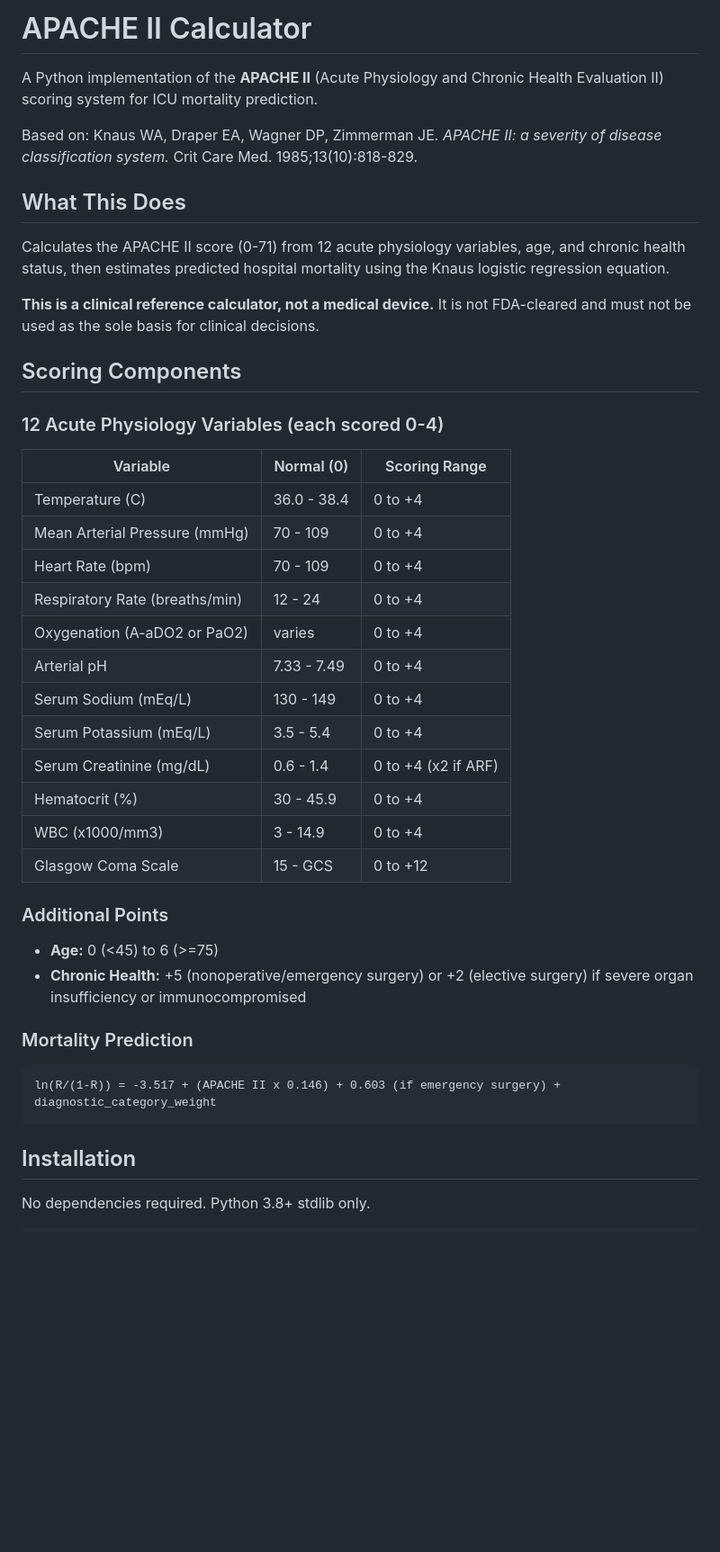
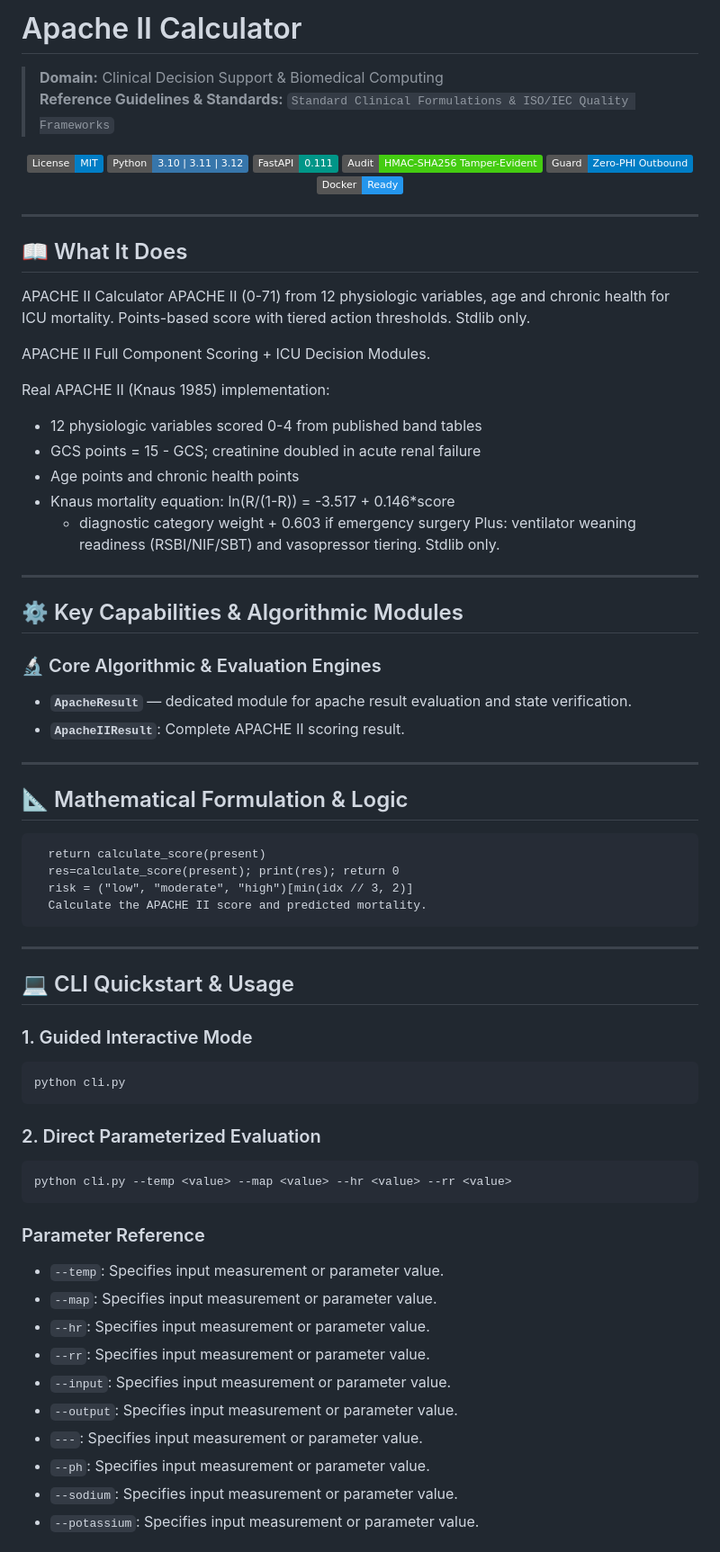
Before and after one commit to abusuraihsakhri/apache-ii-calculator, a Markdown page: README.md, the part around one of its changes. Shown at 90% size. Drawn GitHub-style; badges without logos; blank space fills up the shorter version.

Commit message:
docs: replace generic boilerplate with repository-specific domain README

````diff
--- a/README.md
+++ b/README.md
@@ -1,45 +1,81 @@
-# APACHE II Calculator
+# Apache II Calculator
 
-A Python implementation of the **APACHE II** (Acute Physiology and Chronic Health Evaluation II) scoring system for ICU mortality prediction.
+> **Domain:** Clinical Decision Support & Biomedical Computing
+> **Reference Guidelines & Standards:** `Standard Clinical Formulations & ISO/IEC Quality Frameworks`
 
-Based on: Knaus WA, Draper EA, Wagner DP, Zimmerman JE. *APACHE II: a severity of disease classification system.* Crit Care Med. 1985;13(10):818-829.
+<div align="center">
 
-## What This Does
+[![License: MIT](https://img.shields.io/badge/License-MIT-blue.svg)](LICENSE)
+![Python](https://img.shields.io/badge/Python-3.10%20%7C%203.11%20%7C%203.12-3776AB.svg?logo=python&logoColor=white)
+![FastAPI](https://img.shields.io/badge/FastAPI-0.111-009688.svg?logo=fastapi&logoColor=white)
+![Audit Trail](https://img.shields.io/badge/Audit-HMAC--SHA256_Tamper--Evident-brightgreen.svg)
+![Zero-PHI Guard](https://img.shields.io/badge/Guard-Zero--PHI_Outbound-blue.svg)
+![Docker](https://img.shields.io/badge/Docker-Ready-2496ED.svg?logo=docker&logoColor=white)
 
-Calculates the APACHE II score (0-71) from 12 acute physiology variables, age, and chronic health status, then estimates predicted hospital mortality using the Knaus logistic regression equation.
+</div>
 
-**This is a clinical reference calculator, not a medical device.** It is not FDA-cleared and must not be used as the sole basis for clinical decisions.
+---
 
-## Scoring Components
+## 📖 What It Does
 
-### 12 Acute Physiology Variables (each scored 0-4)
+APACHE II Calculator
+APACHE II (0-71) from 12 physiologic variables, age and chronic health for ICU mortality.
+Points-based score with tiered action thresholds. Stdlib only.
 
-| Variable | Normal (0) | Scoring Range |
-|---|---|---|
-| Temperature (C) | 36.0 - 38.4 | 0 to +4 |
-| Mean Arterial Pressure (mmHg) | 70 - 109 | 0 to +4 |
-| Heart Rate (bpm) | 70 - 109 | 0 to +4 |
-| Respiratory Rate (breaths/min) | 12 - 24 | 0 to +4 |
-| Oxygenation (A-aDO2 or PaO2) | varies | 0 to +4 |
-| Arterial pH | 7.33 - 7.49 | 0 to +4 |
-| Serum Sodium (mEq/L) | 130 - 149 | 0 to +4 |
-| Serum Potassium (mEq/L) | 3.5 - 5.4 | 0 to +4 |
-| Serum Creatinine (mg/dL) | 0.6 - 1.4 | 0 to +4 (x2 if ARF) |
-| Hematocrit (%) | 30 - 45.9 | 0 to +4 |
-| WBC (x1000/mm3) | 3 - 14.9 | 0 to +4 |
-| Glasgow Coma Scale | 15 - GCS | 0 to +12 |
+APACHE II Full Component Scoring + ICU Decision Modules.
 
-### Additional Points
+Real APACHE II (Knaus 1985) implementation:
+- 12 physiologic variables scored 0-4 from published band tables
+- GCS points = 15 - GCS; creatinine doubled in acute renal failure
+- Age points and chronic health points
+- Knaus mortality equation: ln(R/(1-R)) = -3.517 + 0.146*score
+  + diagnostic category weight + 0.603 if emergency surgery
+Plus: ventilator weaning readiness (RSBI/NIF/SBT) and vasopressor tiering.
+Stdlib only.
 
-- **Age:** 0 (<45) to 6 (>=75)
-- **Chronic Health:** +5 (nonoperative/emergency surgery) or +2 (elective surgery) if severe organ insufficiency or immunocompromised
+---
 
-### Mortality Prediction
+## ⚙️ Key Capabilities & Algorithmic Modules
 
-```
-ln(R/(1-R)) = -3.517 + (APACHE II x 0.146) + 0.603 (if emergency surgery) + diagnostic_category_weight
+### 🔬 Core Algorithmic & Evaluation Engines
+
+- **`ApacheResult`** — dedicated module for apache result evaluation and state verification.
+- **`ApacheIIResult`**: Complete APACHE II scoring result.
+
+---
+
+## 📐 Mathematical Formulation & Logic
+
+```text
+  return calculate_score(present)
+  res=calculate_score(present); print(res); return 0
+  risk = ("low", "moderate", "high")[min(idx // 3, 2)]
+  Calculate the APACHE II score and predicted mortality.
 ```
 
-## Installation
+---
 
-No dependencies required. Python 3.8+ stdlib only.
+## 💻 CLI Quickstart & Usage
+
+### 1. Guided Interactive Mode
+```bash
+python cli.py
+```
+
+### 2. Direct Parameterized Evaluation
+```bash
+python cli.py --temp <value> --map <value> --hr <value> --rr <value>
+```
+
+### Parameter Reference
+- `--temp`: Specifies input measurement or parameter value.
+- `--map`: Specifies input measurement or parameter value.
+- `--hr`: Specifies input measurement or parameter value.
+- `--rr`: Specifies input measurement or parameter value.
+- `--input`: Specifies input measurement or parameter value.
+- `--output`: Specifies input measurement or parameter value.
+- `---`: Specifies input measurement or parameter value.
+- `--ph`: Specifies input measurement or parameter value.
+- `--sodium`: Specifies input measurement or parameter value.
+- `--potassium`: Specifies input measurement or parameter value.
+
````
Also changed, not shown: other parts of README.md (+34 -61 lines).
